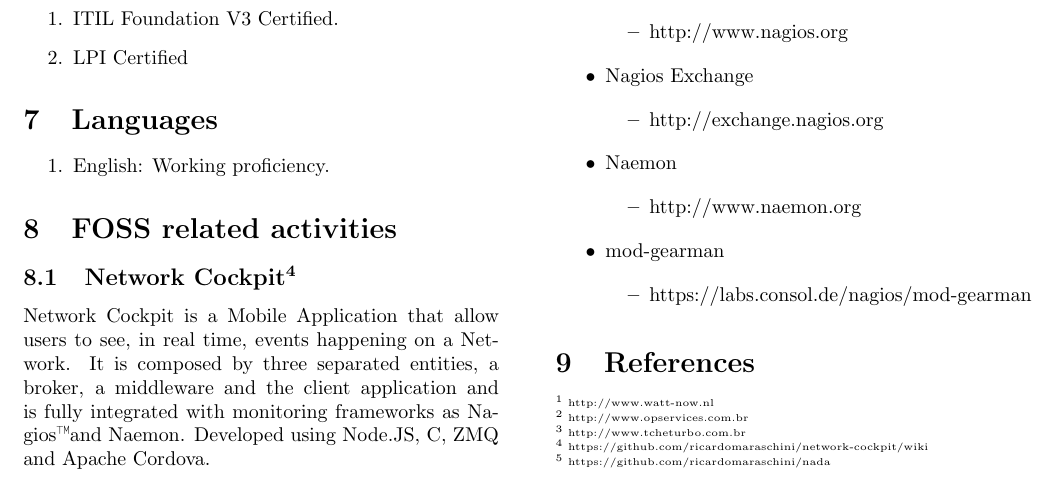
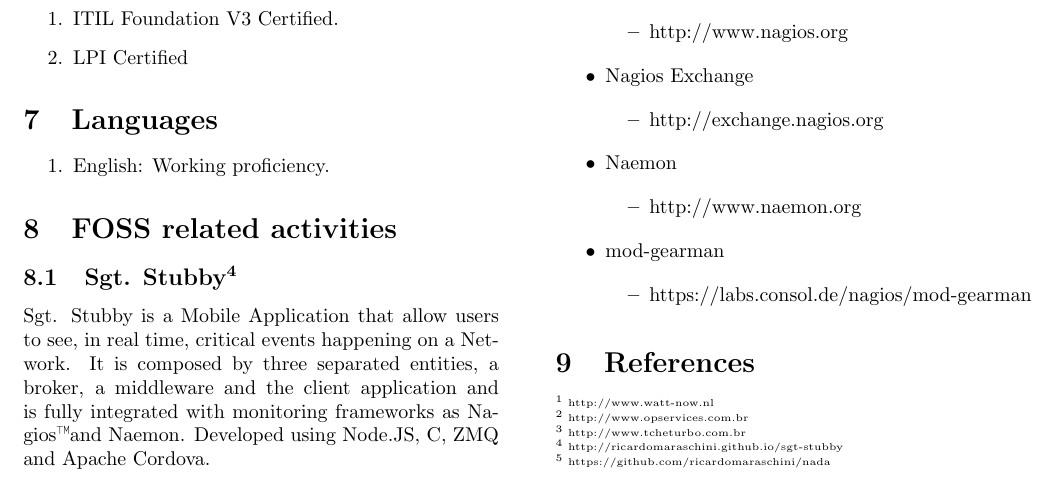
Before and after one commit to ricardomaraschini/cv, a LaTeX document (ricardo-maraschini.tex): part of page 2 of 2, cut so that both start at the same text. Compiled offline with pdfLaTeX.

Commit message:
added experience with Go and updated links for the Sgt. Stubby webpage

```diff
--- a/ricardo-maraschini.tex
+++ b/ricardo-maraschini.tex
@@ -110,9 +110,9 @@ Linux Netfilter/IPTables and servers running MTA (Sendmail and Postfix), Proxy
 
 \section{FOSS related activities}
 
-\subsection{Network Cockpit\textsuperscript{4}}
-Network Cockpit is a Mobile Application that allow users to see, in real time,
-events happening on a Network. It is composed by three separated entities, a
+\subsection{Sgt. Stubby\textsuperscript{4}}
+Sgt. Stubby is a Mobile Application that allow users to see, in real time,
+critical events happening on a Network. It is composed by three separated entities, a
 broker, a middleware and the client application and is fully integrated with
 monitoring frameworks as Nagios\texttrademark and Naemon. Developed using
 Node.JS, C, ZMQ and Apache Cordova.
@@ -147,7 +147,7 @@ MySQL/MariaDB and SQLite.
 \tiny \textsuperscript{1} http://www.watt-now.nl\\
 \tiny \textsuperscript{2} http://www.opservices.com.br\\
 \tiny \textsuperscript{3} http://www.tcheturbo.com.br\\
-\tiny \textsuperscript{4} https://github.com/ricardomaraschini/network-cockpit/wiki\\
+\tiny \textsuperscript{4} http://ricardomaraschini.github.io/sgt-stubby\\
 \tiny \textsuperscript{5} https://github.com/ricardomaraschini/nada
 
 \end{multicols}
```
Also changed, not shown: ricardo-maraschini.tex (4 more changed lines).
